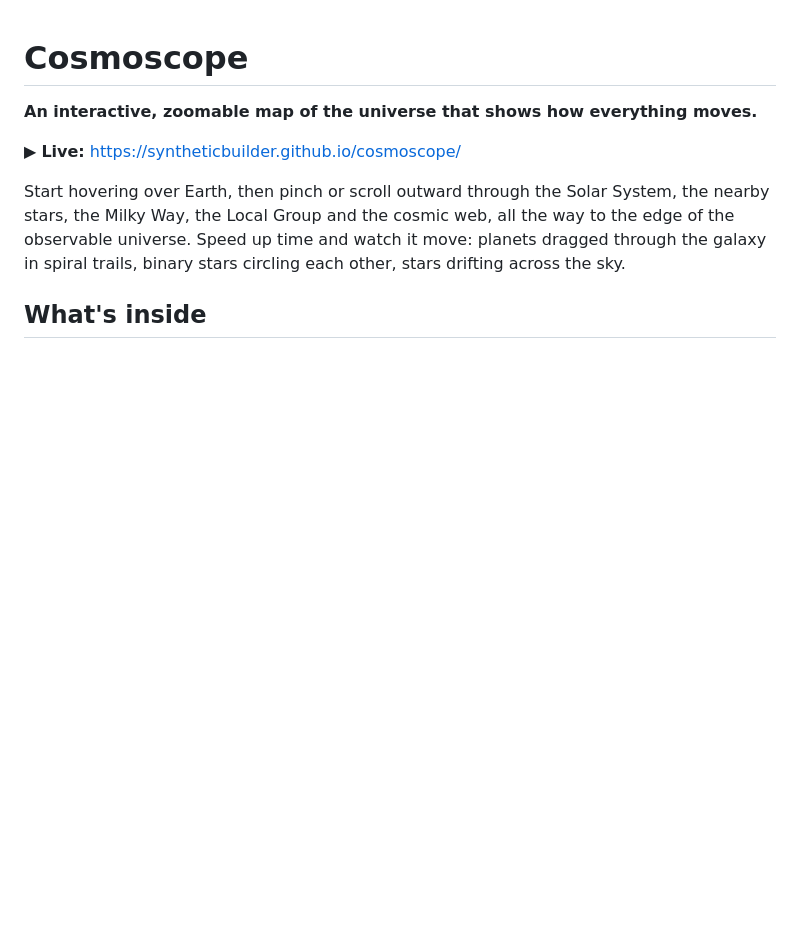
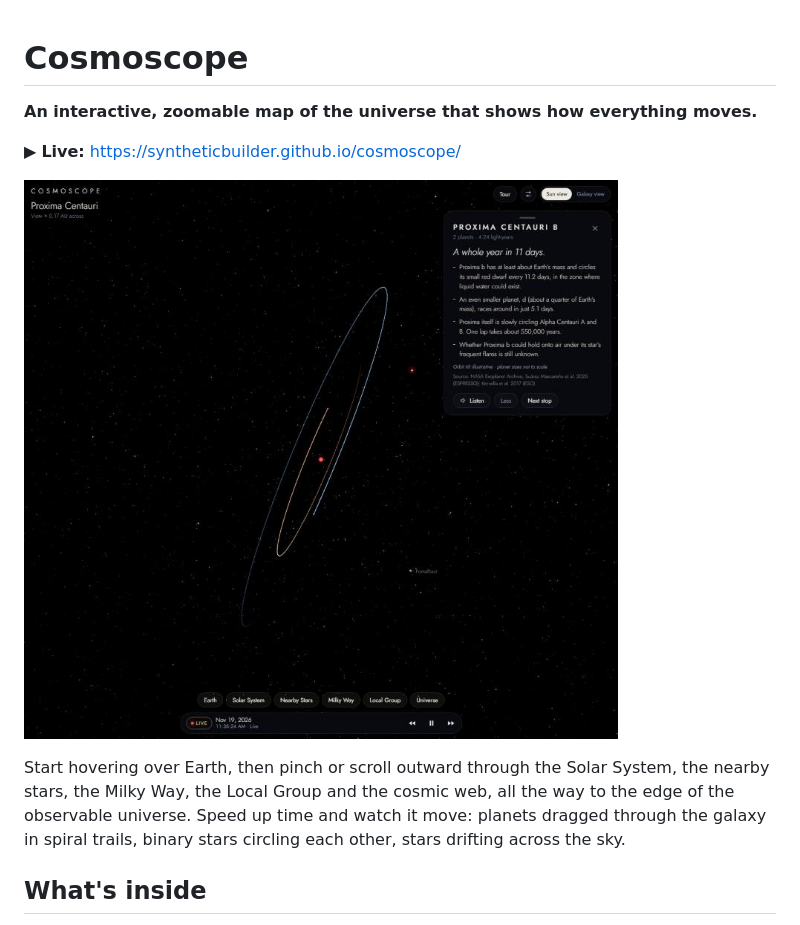
Before and after one commit to SyntheticBuilder/cosmoscope, a Markdown page: README.md, the part around the change. Drawn GitHub-style; pictures changed too: docs/screenshot.jpg (added); blank space fills up the shorter version.

Commit message:
README: add screenshot
Co-Authored-By: Claude Opus 5.5 <noreply@anthropic.com>

```diff
--- a/README.md
+++ b/README.md
@@ -3,6 +3,8 @@
 **An interactive, zoomable map of the universe that shows how everything moves.**
 
 ▶ **Live:** https://syntheticbuilder.github.io/cosmoscope/
+
+![Cosmoscope showing Proxima Centauri's planets and their story card](docs/screenshot.jpg)
 
 Start hovering over Earth, then pinch or scroll outward through the Solar System, the nearby stars, the Milky Way, the Local Group and the cosmic web, all the way to the edge of the observable universe. Speed up time and watch it move: planets dragged through the galaxy in spiral trails, binary stars circling each other, stars drifting across the sky.
 
```
